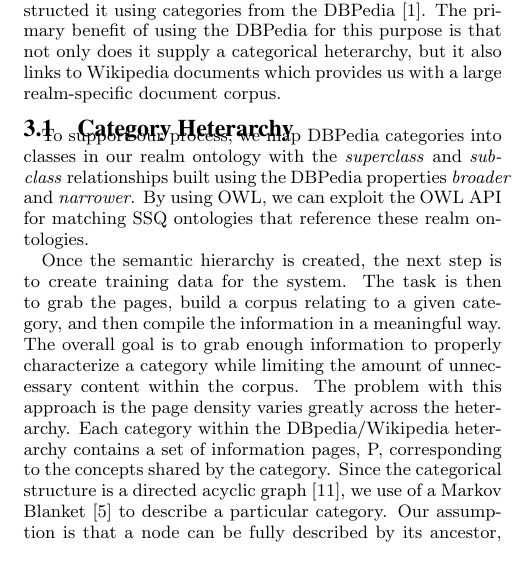
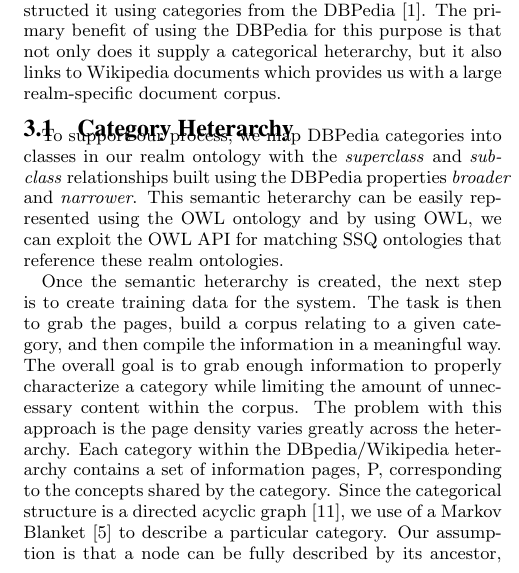
Before and after one commit to mehmetcelikel/ufmorpheus, a LaTeX document (paper/semsearch10/paper.tex, which reads paper/semsearch10/content/ontological_realms.tex): part of one column of page 3 of 6, cut so that both start at the same text. Compiled offline with pdfLaTeX.

Commit message:
ontological_realms.tex - Paragraph 2 #1 (modification based on the below comment)
Content: "By using OWL, we can exploit the OWL API for matching SSQ
ontologies that reference these realm ontologies."

Comment: OWL is just thrown in without any prior reference (that I
saw), we need to introduce what OWL is so we have a better context for
this (one of the reasons why we are using OWL).

```diff
--- a/paper/semsearch10/content/ontological_realms.tex
+++ b/paper/semsearch10/content/ontological_realms.tex
@@ -22,11 +22,11 @@ realm-specific document corpus.
 
 \subsection{Category Heterarchy}
 
-To support our process, we map DBPedia categories into classes in our realm ontology with the \textit{superclass} and \textit{subclass} relationships built using the DBPedia properties \textit{broader} and \textit{narrower}. By using OWL, we can exploit the OWL API for matching SSQ ontologies that reference these realm ontologies.
+To support our process, we map DBPedia categories into classes in our realm ontology with the \textit{superclass} and \textit{subclass} relationships built using the DBPedia properties \textit{broader} and \textit{narrower}. This  semantic heterarchy can be easily represented using the OWL ontology and by using OWL, we can exploit the OWL API for matching SSQ ontologies that reference these realm ontologies.
 
 %Start with a collection of relevant categories
 
-Once the semantic hierarchy is created, the next step is to create
+Once the semantic heterarchy is created, the next step is to create
 training data for the system. The task is then to grab the pages,
 build a corpus relating to a given category, and then compile the
 information in a meaningful way. The overall goal is to grab enough
```
Also changed, not shown: 1 other file.
